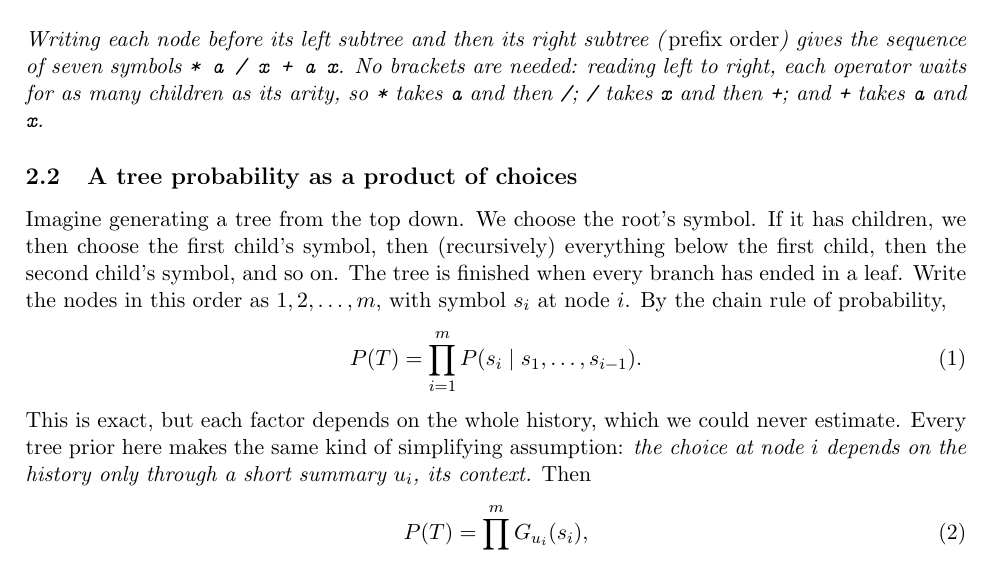
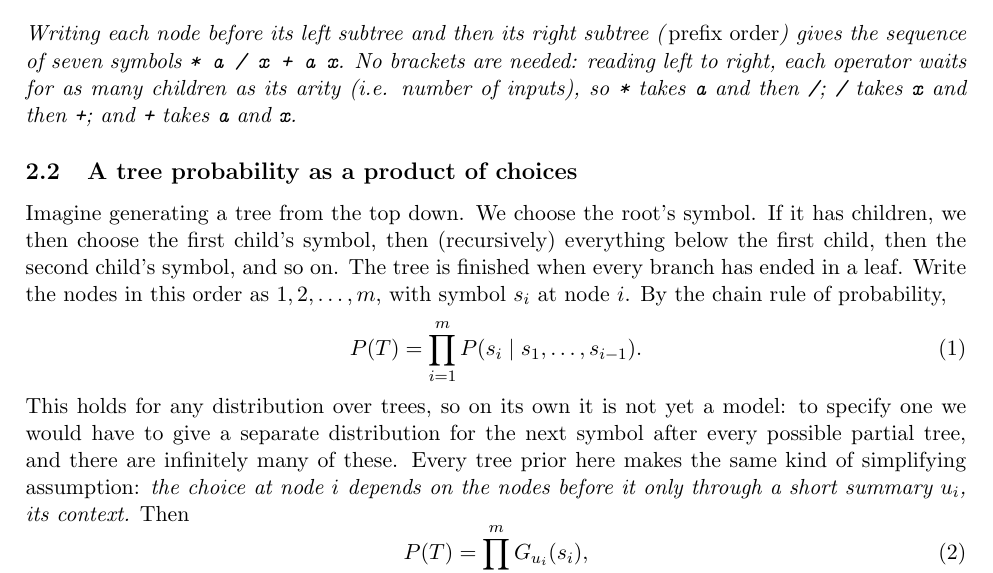
Before and after one commit to ben18785/hierarchical_sr_spec, a LaTeX document (docs/prior_models.tex): part of page 2 of 9, cut so that both start at the same text. Compiled offline with pdfLaTeX.

Commit message:
prior_models.tex: chain-rule wording (synced from Overleaf)

```diff
--- a/docs/prior_models.tex
+++ b/docs/prior_models.tex
@@ -95,7 +95,7 @@ coded as \texttt{a}. The operation applied last ($\cdot$) is the root:
 \end{center}
 Writing each node before its left subtree and then its right subtree (\emph{prefix order}) gives the
 sequence of seven symbols \texttt{* a / x + a x}. No brackets are needed: reading left to right, each
-operator waits for as many children as its arity, so \texttt{*} takes \texttt{a} and then \texttt{/};
+operator waits for as many children as its arity (i.e. number of inputs), so \texttt{*} takes \texttt{a} and then \texttt{/};
 \texttt{/} takes \texttt{x} and then \texttt{+}; and \texttt{+} takes \texttt{a} and \texttt{x}.
 \end{example}
 
@@ -108,9 +108,11 @@ in this order as $1, 2, \dots, m$, with symbol $s_i$ at node $i$. By the chain r
 \begin{equation}\label{eq:chain}
   P(T) = \prod_{i=1}^{m} P(s_i \mid s_1, \dots, s_{i-1}).
 \end{equation}
-This is exact, but each factor depends on the whole history, which we could never estimate. Every tree
-prior here makes the same kind of simplifying assumption: \emph{the choice at node $i$ depends on the
-history only through a short summary $u_i$, its context.} Then
+This holds for any distribution over trees, so on its own it is not yet a model: to specify one we
+would have to give a separate distribution for the next symbol after every possible partial tree, and
+there are infinitely many of these. Every tree prior here makes the same kind of simplifying
+assumption: \emph{the choice at node $i$ depends on the nodes before it only through a short summary
+$u_i$, its context.} Then
 \begin{equation}\label{eq:product}
   P(T) = \prod_{i=1}^{m} G_{u_i}(s_i),
 \end{equation}
```
